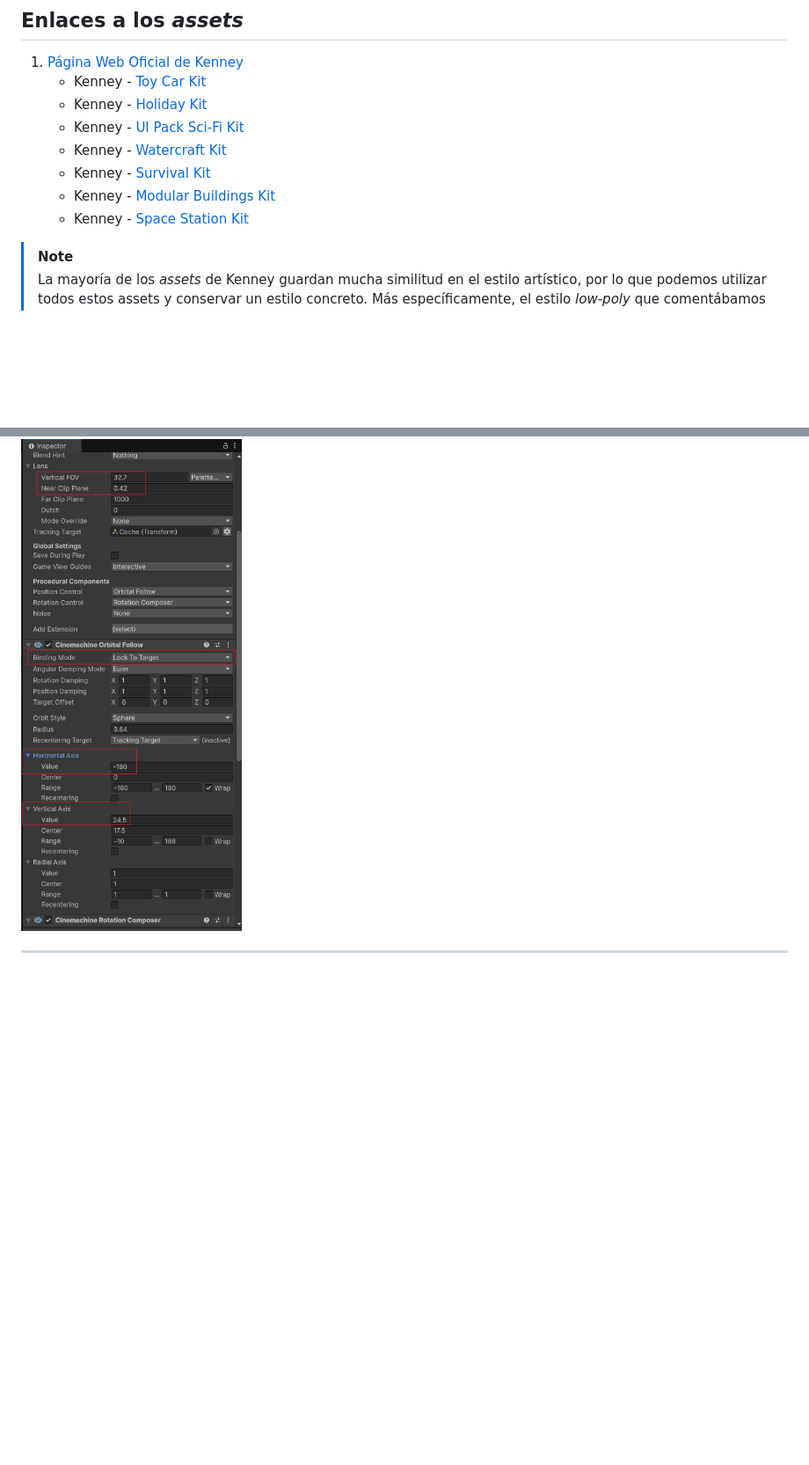
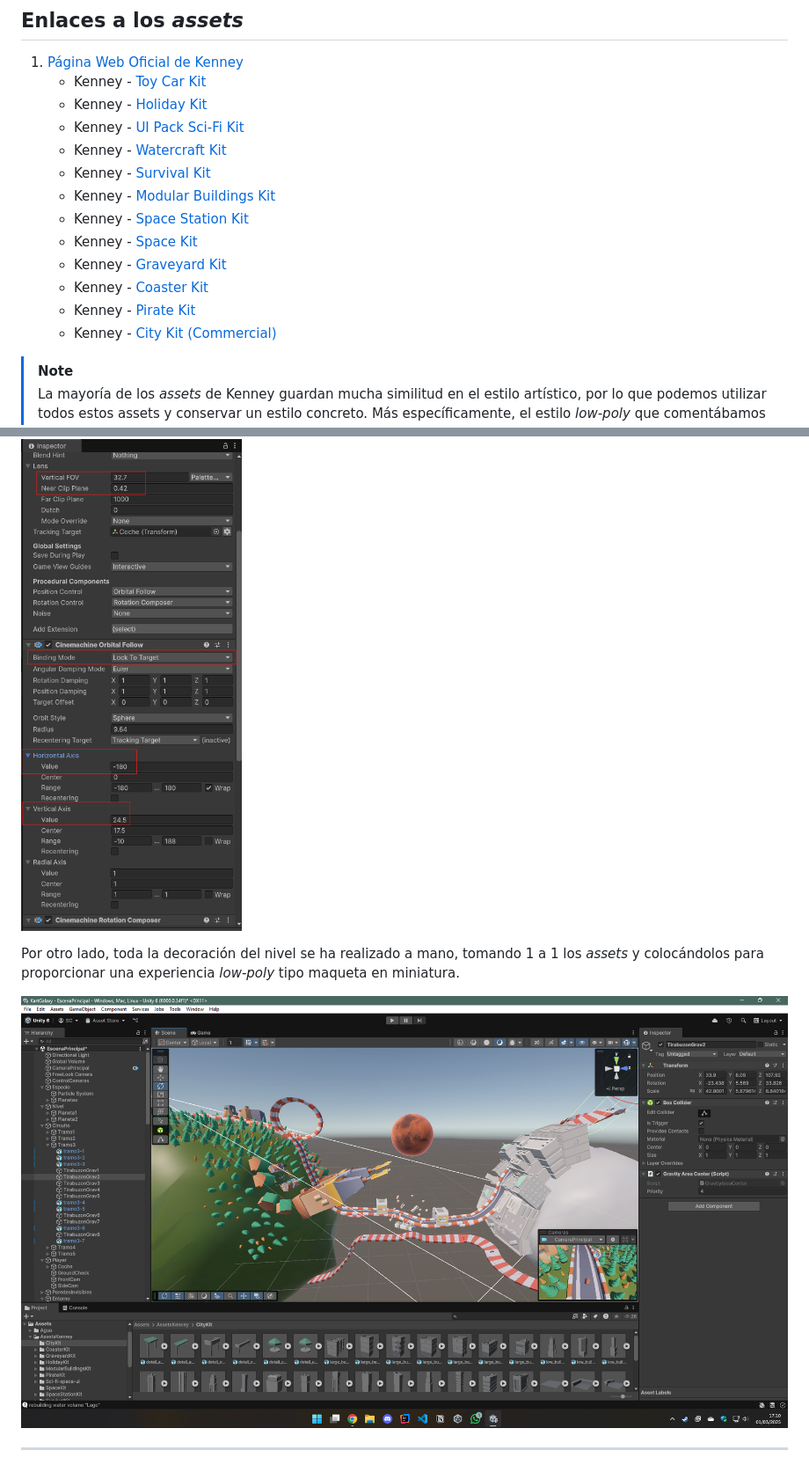
Before and after one commit to Smarcas/PlanetHighwaysUnity, a Markdown page: README.md, 2 parts joined by grey strips. Shown: that part at 88% size. Drawn GitHub-style; pictures changed too: readmeimg/decorando1.png (added); blank space fills up the shorter version.

Commit message:
actualizar readme con assets y capturas

```diff
--- a/README.md
+++ b/README.md
@@ -45,6 +45,11 @@ Por otra parte, generaremos una animación para el kart principal (mayormente, e
     - Kenney - [Survival Kit](https://kenney.nl/assets/survival-kit)
     - Kenney - [Modular Buildings Kit](https://kenney.nl/assets/modular-buildings)
     - Kenney - [Space Station Kit](https://kenney.nl/assets/space-station-kit)
+    - Kenney - [Space Kit](https://kenney.nl/assets/space-kit)
+    - Kenney - [Graveyard Kit](https://kenney.nl/assets/graveyard-kit)
+    - Kenney - [Coaster Kit](https://kenney.nl/assets/coaster-kit)
+    - Kenney - [Pirate Kit](https://kenney.nl/assets/pirate-kit)
+    - Kenney - [City Kit (Commercial)](https://kenney.nl/assets/city-kit-commercial)
 
 > [!NOTE]
 > La mayoría de los _assets_ de Kenney guardan mucha similitud en el estilo artístico, por lo que podemos utilizar todos estos assets y conservar un estilo concreto. Más específicamente, el estilo _low-poly_ que comentábamos en el anteproyecto.
@@ -96,6 +101,10 @@ Para conseguir que la cámara siguiese a nuestro personaje y respondiese a los e
 
 ![Propiedades cámara](/readmeimg/configCinemachineCamera.png)
 
+Por otro lado, toda la decoración del nivel se ha realizado a mano, tomando 1 a 1 los _assets_ y colocándolos para proporcionar una experiencia _low-poly_ tipo maqueta en miniatura.
+
+![Decoración a mano mostrada](/readmeimg/decorando1.png)
+
 ---
 
 ![Firma con mi nombre](/readmeimg/firma.png)
```
